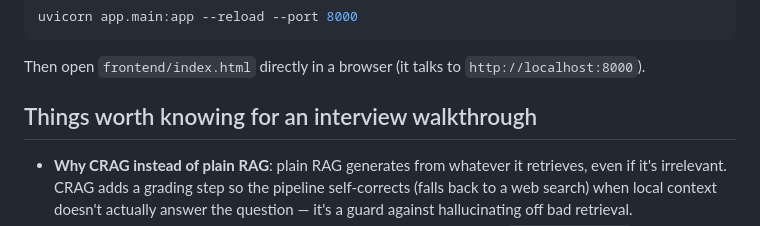
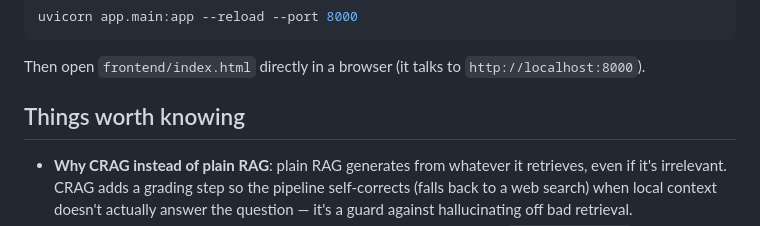
Before and after one commit to Patilprajakta28082004/anara-research-ai, a Markdown page: README.md, the part around the change. GitHub-like rendering.

```diff
--- a/README.md
+++ b/README.md
@@ -47,7 +47,7 @@ uvicorn app.main:app --reload --port 8000
 Then open `frontend/index.html` directly in a browser (it talks to
 `http://localhost:8000`).
 
-## Things worth knowing for an interview walkthrough
+## Things worth knowing
 
 - **Why CRAG instead of plain RAG**: plain RAG generates from whatever it
   retrieves, even if it's irrelevant. CRAG adds a grading step so the
```
